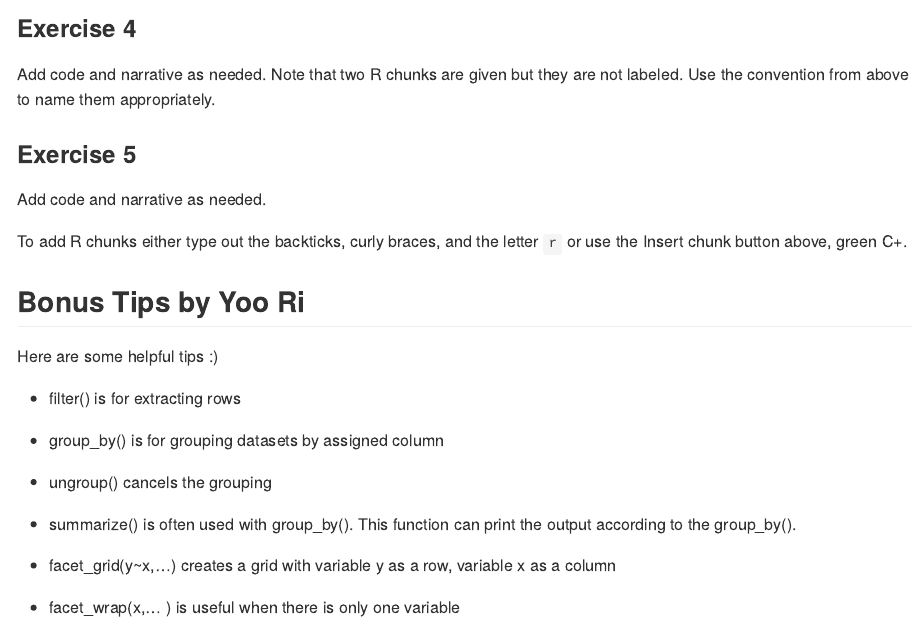
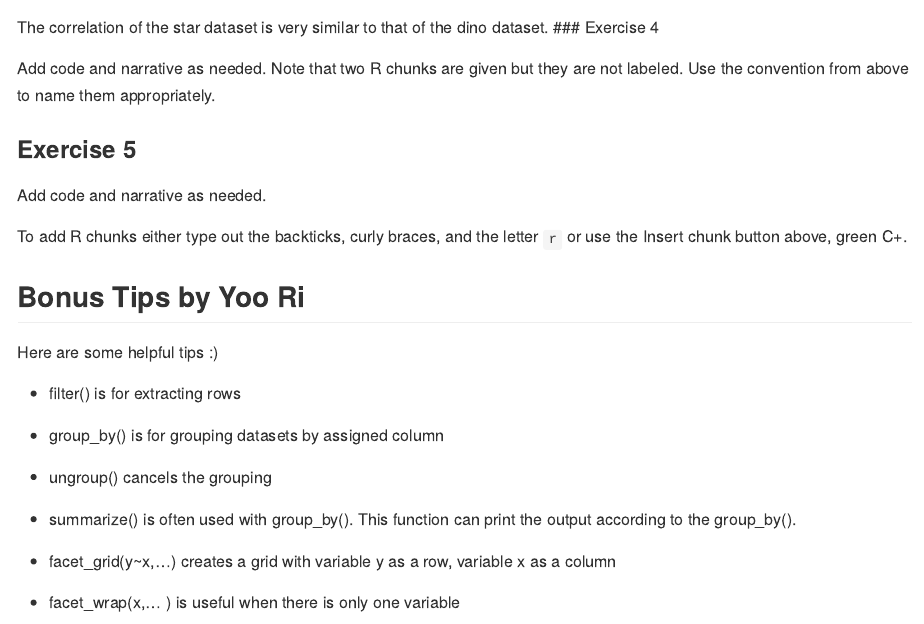
Before and after one commit to conorlacey/Lab-1, an R Markdown document (lab-01-hello-r.Rmd): the page in a window 1100 px wide, from 1540 px down before the commit and from 1520 px down after it. Rendered offline with R 4.5, knitr and Pandoc, with nearby package versions; some code elsewhere in the file could not run offline.

Commit message:
Added answer for Ex 3 (additional answer added)

````diff
--- a/lab-01-hello-r.Rmd
+++ b/lab-01-hello-r.Rmd
@@ -58,6 +58,7 @@ dino_data %>%
   summarize(r = cor(x, y))
 ```
 
+The correlation of the star dataset is very similar to that of the dino dataset.
 ### Exercise 4
 
 Add code and narrative as needed.
````
